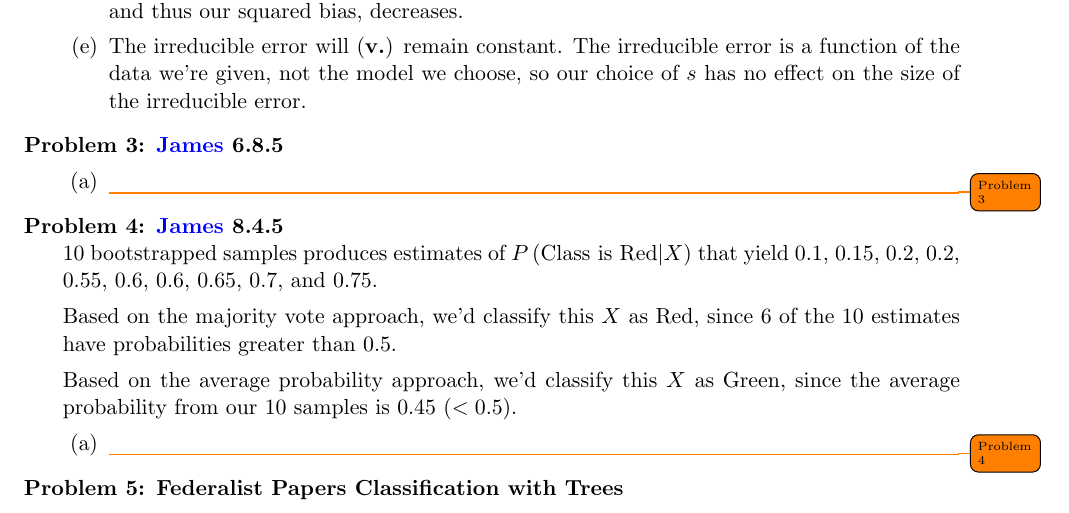
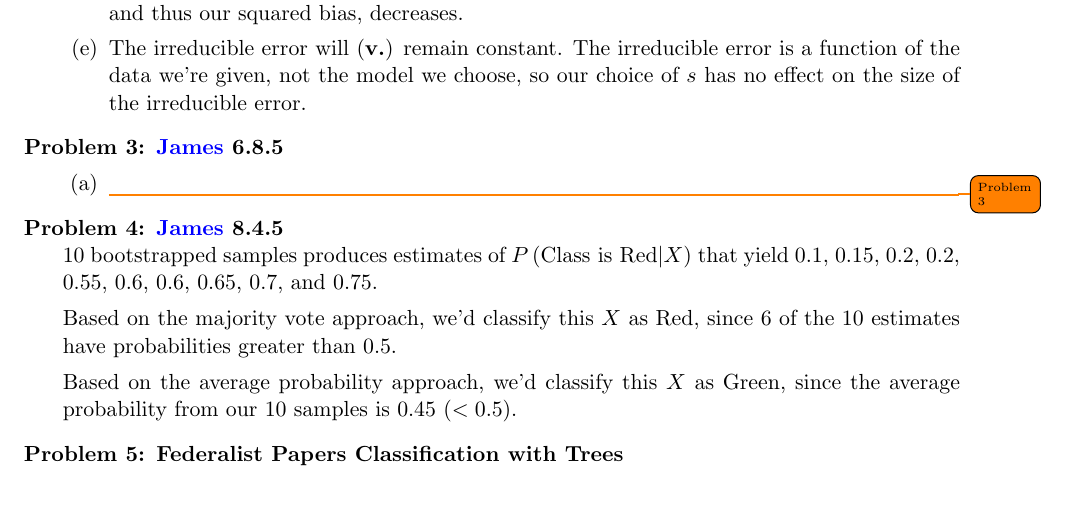
Before and after one commit to BrianWeinstein/data-mining, a LaTeX problem sheet (homework_4/writeup/hw04_writeup.tex): part of page 2 of 6, cut so that both start at the same text. Compiled offline with pdfLaTeX.

```diff
--- a/homework_4/writeup/hw04_writeup.tex
+++ b/homework_4/writeup/hw04_writeup.tex
@@ -149,15 +149,6 @@
 Based on the majority vote approach, we'd classify this $X$ as Red, since 6 of the 10 estimates have probabilities greater than 0.5.
 
 Based on the average probability approach, we'd classify this $X$ as Green, since the average probability from our 10 samples is 0.45 ($<0.5$).
-
-
-
-
-\begin{parts}
-
-\part \todo{Problem 4}
-
-\end{parts}
 
 
 
```
Also changed, not shown: homework_4/writeup/hw04_writeup.pdf, 2 other files.
